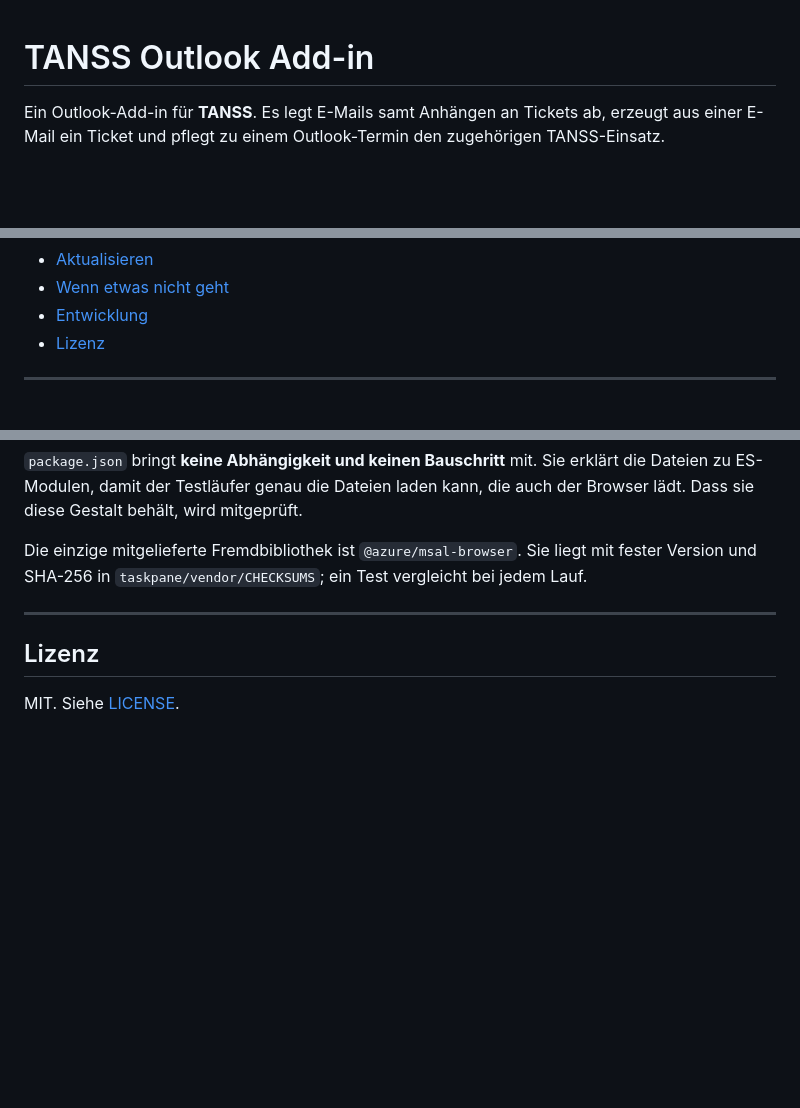
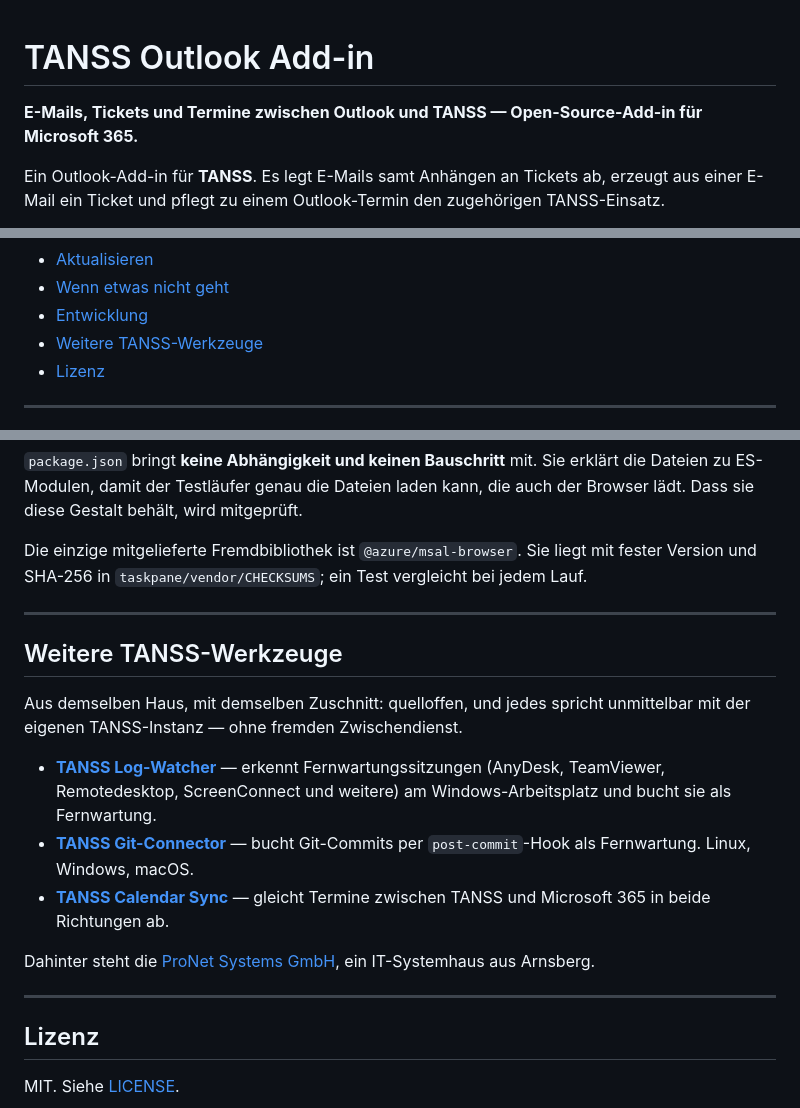
Before and after one commit to pronet-systems/tanss-outlook-addin, a Markdown page: README.md, 3 parts joined by grey strips. GitHub-like rendering; blank space fills up the shorter version.

Commit message:
README: auffindbar machen
Damit Suchmaschinen die Projekte finden, stehen die Begriffe jetzt dort,
wo sie gelesen werden: eine Kurzbeschreibung unter der Ueberschrift, die
sagt, wofuer das Werkzeug da ist und fuer wen.

Dazu ein Abschnitt "Weitere TANSS-Werkzeuge": die vier Projekte verweisen
aufeinander. Das hilft nicht nur der Suche - wer eines findet, sucht das
naechste meist ohnehin.

```diff
--- a/README.md
+++ b/README.md
@@ -1,4 +1,7 @@
 # TANSS Outlook Add-in
+
+**E-Mails, Tickets und Termine zwischen Outlook und TANSS — Open-Source-Add-in für
+Microsoft 365.**
 
 Ein Outlook-Add-in für **TANSS**. Es legt E-Mails samt Anhängen an Tickets ab, erzeugt
 aus einer E-Mail ein Ticket und pflegt zu einem Outlook-Termin den zugehörigen
@@ -43,6 +46,7 @@ Manifestdatei, die Sie einmalig in Ihr Microsoft 365 Admin Center laden — sieh
 - [Aktualisieren](#aktualisieren)
 - [Wenn etwas nicht geht](#wenn-etwas-nicht-geht)
 - [Entwicklung](#entwicklung)
+- [Weitere TANSS-Werkzeuge](#weitere-tanss-werkzeuge)
 - [Lizenz](#lizenz)
 
 ---
@@ -666,6 +670,24 @@ Lauf.
 
 ---
 
+## Weitere TANSS-Werkzeuge
+
+Aus demselben Haus, mit demselben Zuschnitt: quelloffen, und jedes spricht unmittelbar mit der
+eigenen TANSS-Instanz — ohne fremden Zwischendienst.
+
+- **[TANSS Log-Watcher](https://github.com/pronet-systems/tanss-log-watcher)** —
+  erkennt Fernwartungssitzungen (AnyDesk, TeamViewer, Remotedesktop, ScreenConnect und weitere)
+  am Windows-Arbeitsplatz und bucht sie als Fernwartung.
+- **[TANSS Git-Connector](https://github.com/pronet-systems/tanss-git-connector)** —
+  bucht Git-Commits per `post-commit`-Hook als Fernwartung. Linux, Windows, macOS.
+- **[TANSS Calendar Sync](https://github.com/pronet-systems/tanss-calendar-sync)** —
+  gleicht Termine zwischen TANSS und Microsoft 365 in beide Richtungen ab.
+
+Dahinter steht die [ProNet Systems GmbH](https://www.pronet-systems.de), ein IT-Systemhaus aus
+Arnsberg.
+
+---
+
 ## Lizenz
 
 MIT. Siehe [LICENSE](LICENSE).
```
